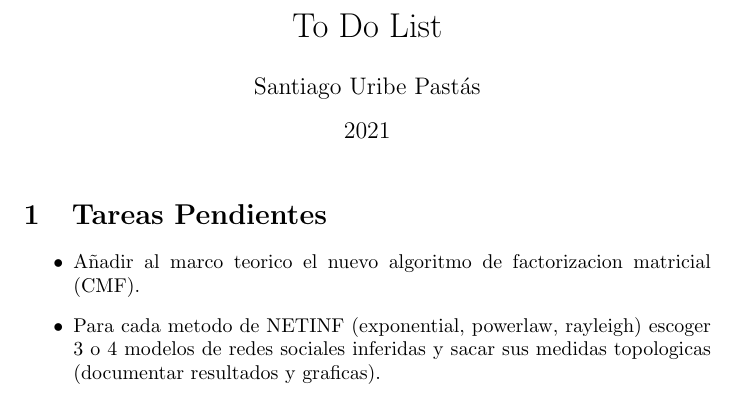
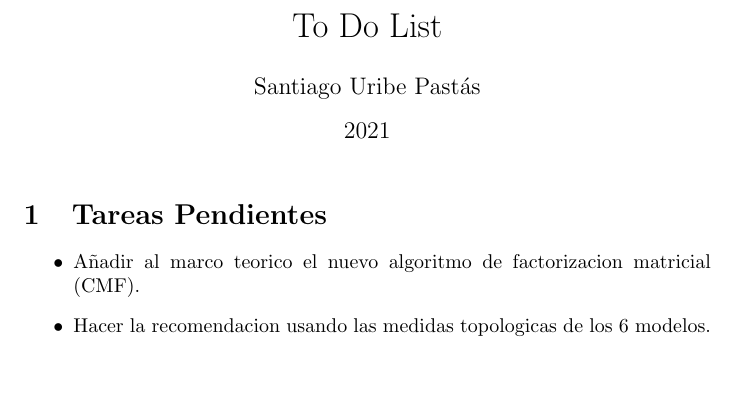
Before and after one commit to suribe06/BSc-Thesis, a LaTeX document (main.tex): part of the page, cut so that both start at the same text. Compiled offline with pdfLaTeX.

Commit message:
To do List Update

```diff
--- a/main.tex
+++ b/main.tex
@@ -14,7 +14,7 @@
 \section{Tareas Pendientes}
 \begin{itemize}
     \item Añadir al marco teorico el nuevo algoritmo de factorizacion matricial (CMF).
-    \item Para cada metodo de NETINF (exponential, powerlaw, rayleigh) escoger 3 o 4 modelos de redes sociales inferidas y sacar sus medidas topologicas (documentar resultados y graficas).
+    \item Hacer la recomendacion usando las medidas topologicas de los 6 modelos.
 \end{itemize}
 
 \end{document}
```
Also changed, not shown: main.pdf.
